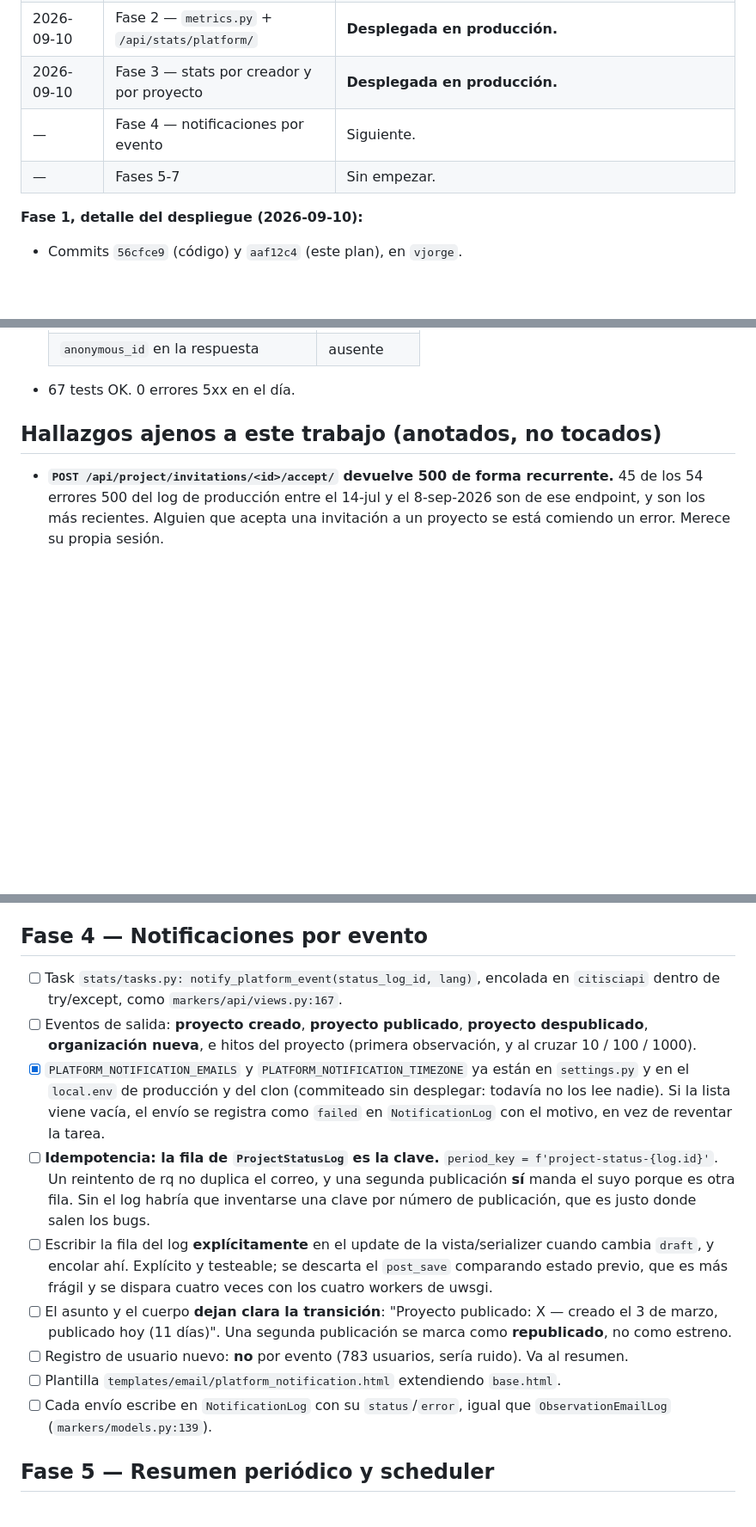
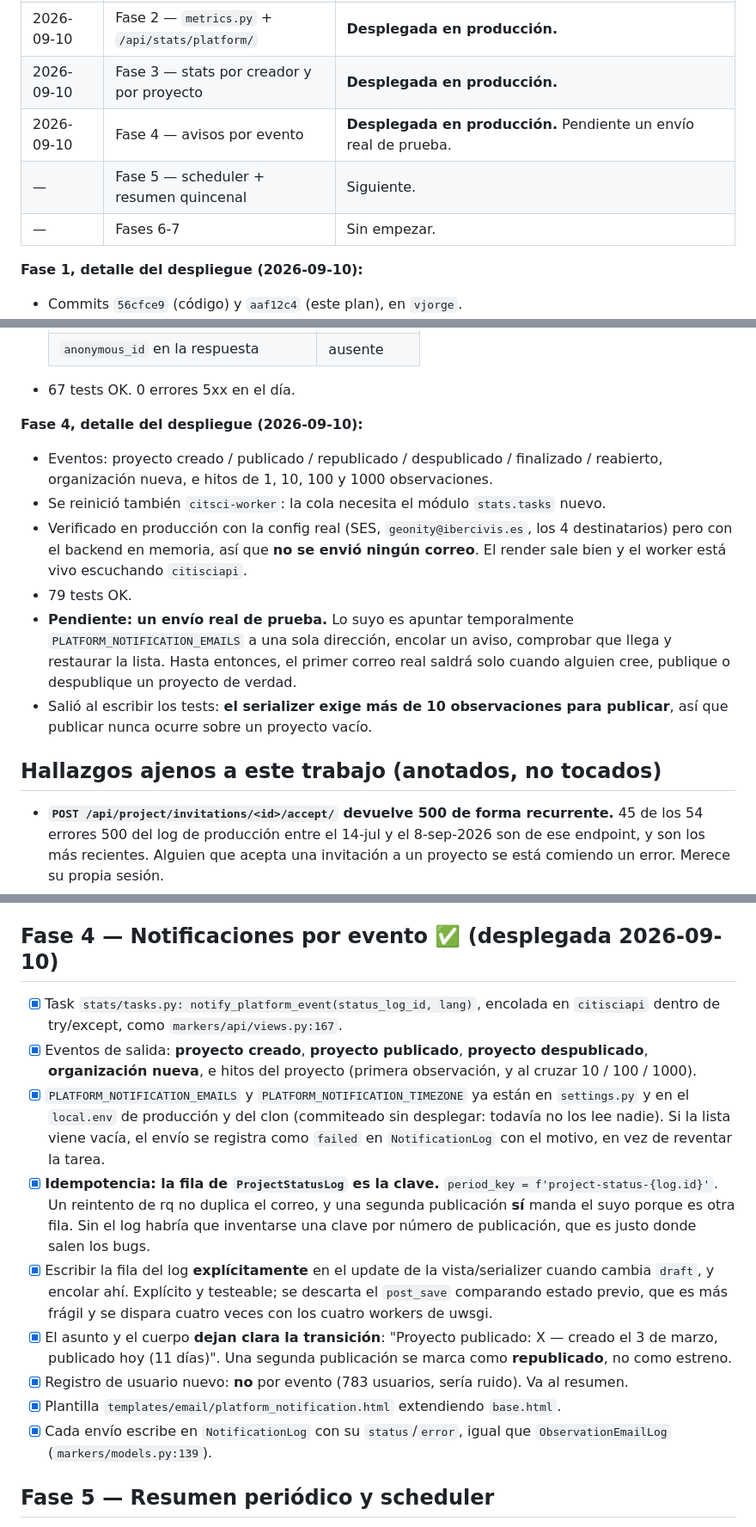
Before and after one commit to Ibercivis/citsci-api, a Markdown page: STATS_PLAN.md, 3 parts joined by grey strips. Shown at 86% size. GitHub-like rendering; blank space fills up the shorter version.

Commit message:
Bitácora: Fase 4 desplegada
Co-Authored-By: Claude Opus 5 (1M context) <noreply@anthropic.com>
Claude-Session: https://claude.ai/code/session_01JNVbcZeVot72WUNMLY7Vby

```diff
--- a/STATS_PLAN.md
+++ b/STATS_PLAN.md
@@ -23,8 +23,9 @@ distintos. Un solo sitio donde arreglar los bugs de conteo.
 | 2026-09-10 | Fase 1 — modelo y migraciones | **Desplegada en producción.** |
 | 2026-09-10 | Fase 2 — `metrics.py` + `/api/stats/platform/` | **Desplegada en producción.** |
 | 2026-09-10 | Fase 3 — stats por creador y por proyecto | **Desplegada en producción.** |
-| — | Fase 4 — notificaciones por evento | Siguiente. |
-| — | Fases 5-7 | Sin empezar. |
+| 2026-09-10 | Fase 4 — avisos por evento | **Desplegada en producción.** Pendiente un envío real de prueba. |
+| — | Fase 5 — scheduler + resumen quincenal | Siguiente. |
+| — | Fases 6-7 | Sin empezar. |
 
 **Fase 1, detalle del despliegue (2026-09-10):**
 - Commits `56cfce9` (código) y `aaf12c4` (este plan), en `vjorge`.
@@ -72,6 +73,21 @@ distintos. Un solo sitio donde arreglar los bugs de conteo.
   | `anonymous_id` en la respuesta | ausente |
 
 - 67 tests OK. 0 errores 5xx en el día.
+
+**Fase 4, detalle del despliegue (2026-09-10):**
+- Eventos: proyecto creado / publicado / republicado / despublicado / finalizado / reabierto,
+  organización nueva, e hitos de 1, 10, 100 y 1000 observaciones.
+- Se reinició también `citsci-worker`: la cola necesita el módulo `stats.tasks` nuevo.
+- Verificado en producción con la config real (SES, `geonity@ibercivis.es`, los 4 destinatarios)
+  pero con el backend en memoria, así que **no se envió ningún correo**. El render sale bien y el
+  worker está vivo escuchando `citisciapi`.
+- 79 tests OK.
+- **Pendiente: un envío real de prueba.** Lo suyo es apuntar temporalmente
+  `PLATFORM_NOTIFICATION_EMAILS` a una sola dirección, encolar un aviso, comprobar que llega y
+  restaurar la lista. Hasta entonces, el primer correo real saldrá solo cuando alguien cree,
+  publique o despublique un proyecto de verdad.
+- Salió al escribir los tests: **el serializer exige más de 10 observaciones para publicar**, así
+  que publicar nunca ocurre sobre un proyecto vacío.
 
 ## Hallazgos ajenos a este trabajo (anotados, no tocados)
 - **`POST /api/project/invitations/<id>/accept/` devuelve 500 de forma recurrente.** 45 de los 54
@@ -315,28 +331,28 @@ los niveles inferiores.
       plan del QR: solo truncado a 8 caracteres en la descarga). Nada de listar emails de
       contribuidores. Respetar `fuzzy` y `private_data` si alguna métrica llega a tocar geometría.
 
-## Fase 4 — Notificaciones por evento
-- [ ] Task `stats/tasks.py: notify_platform_event(status_log_id, lang)`, encolada en `citisciapi`
+## Fase 4 — Notificaciones por evento ✅ (desplegada 2026-09-10)
+- [x] Task `stats/tasks.py: notify_platform_event(status_log_id, lang)`, encolada en `citisciapi`
       dentro de try/except, como `markers/api/views.py:167`.
-- [ ] Eventos de salida: **proyecto creado**, **proyecto publicado**, **proyecto despublicado**,
+- [x] Eventos de salida: **proyecto creado**, **proyecto publicado**, **proyecto despublicado**,
       **organización nueva**, e hitos del proyecto (primera observación, y al cruzar 10 / 100 / 1000).
 - [x] `PLATFORM_NOTIFICATION_EMAILS` y `PLATFORM_NOTIFICATION_TIMEZONE` ya están en `settings.py` y
       en el `local.env` de producción y del clon (commiteado sin desplegar: todavía no los lee nadie).
       Si la lista viene vacía, el envío se registra como `failed` en `NotificationLog` con el motivo,
       en vez de reventar la tarea.
-- [ ] **Idempotencia: la fila de `ProjectStatusLog` es la clave.**
+- [x] **Idempotencia: la fila de `ProjectStatusLog` es la clave.**
       `period_key = f'project-status-{log.id}'`. Un reintento de rq no duplica el correo, y una
       segunda publicación **sí** manda el suyo porque es otra fila. Sin el log habría que inventarse
       una clave por número de publicación, que es justo donde salen los bugs.
-- [ ] Escribir la fila del log **explícitamente** en el update de la vista/serializer cuando cambia
+- [x] Escribir la fila del log **explícitamente** en el update de la vista/serializer cuando cambia
       `draft`, y encolar ahí. Explícito y testeable; se descarta el `post_save` comparando estado
       previo, que es más frágil y se dispara cuatro veces con los cuatro workers de uwsgi.
-- [ ] El asunto y el cuerpo **dejan clara la transición**: "Proyecto publicado: X — creado el 3 de
+- [x] El asunto y el cuerpo **dejan clara la transición**: "Proyecto publicado: X — creado el 3 de
       marzo, publicado hoy (11 días)". Una segunda publicación se marca como **republicado**, no
       como estreno.
-- [ ] Registro de usuario nuevo: **no** por evento (783 usuarios, sería ruido). Va al resumen.
-- [ ] Plantilla `templates/email/platform_notification.html` extendiendo `base.html`.
-- [ ] Cada envío escribe en `NotificationLog` con su `status`/`error`, igual que
+- [x] Registro de usuario nuevo: **no** por evento (783 usuarios, sería ruido). Va al resumen.
+- [x] Plantilla `templates/email/platform_notification.html` extendiendo `base.html`.
+- [x] Cada envío escribe en `NotificationLog` con su `status`/`error`, igual que
       `ObservationEmailLog` (`markers/models.py:139`).
 
 ## Fase 5 — Resumen periódico y scheduler
```
